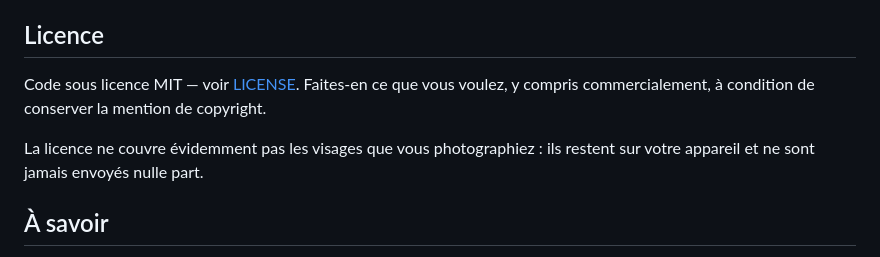
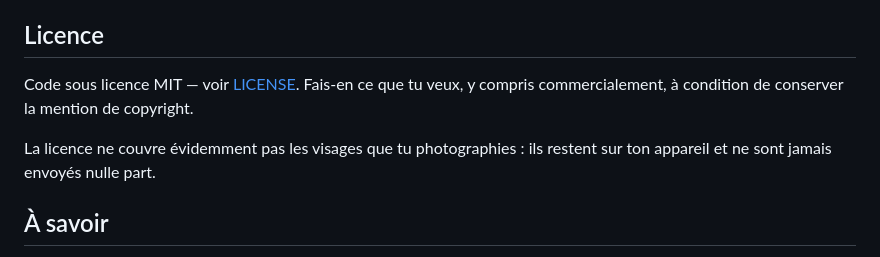
Before and after one commit to Eth-1213/la-guerre-des-t-tes-open-source, a Markdown page: README.md, the part around one of its changes. Rendered like a GitHub page.

```diff
--- a/README.md
+++ b/README.md
@@ -170,10 +173,10 @@ Points techniques notables :
 
 ## Licence
 
-Code sous licence MIT — voir [LICENSE](LICENSE). Faites-en ce que vous voulez, y compris
+Code sous licence MIT — voir [LICENSE](LICENSE). Fais-en ce que tu veux, y compris
 commercialement, à condition de conserver la mention de copyright.
 
-La licence ne couvre évidemment pas les visages que vous photographiez : ils restent sur votre
+La licence ne couvre évidemment pas les visages que tu photographies : ils restent sur ton
 appareil et ne sont jamais envoyés nulle part.
 
 ## À savoir
```
Also changed, not shown: other parts of README.md (+70 -67 lines).
